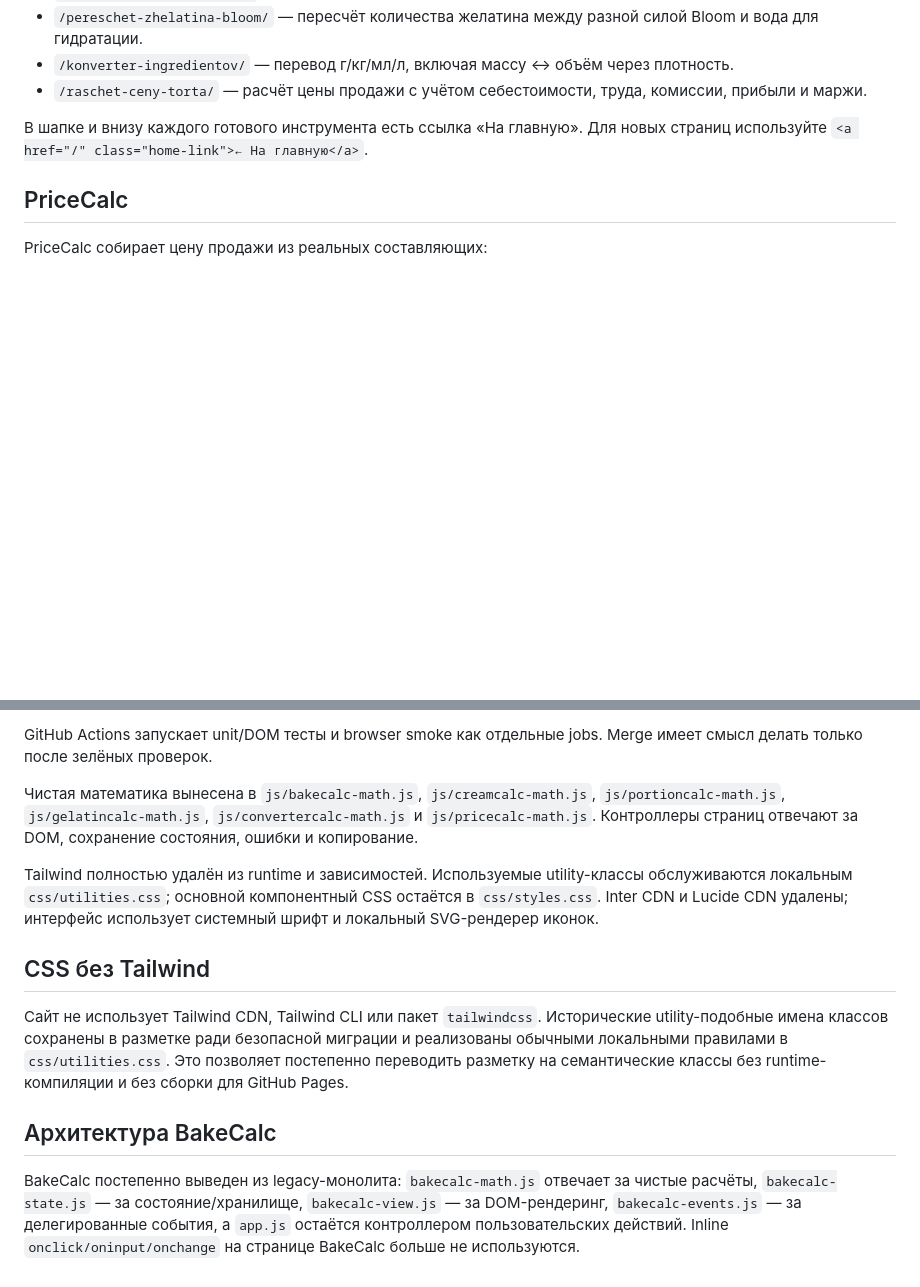
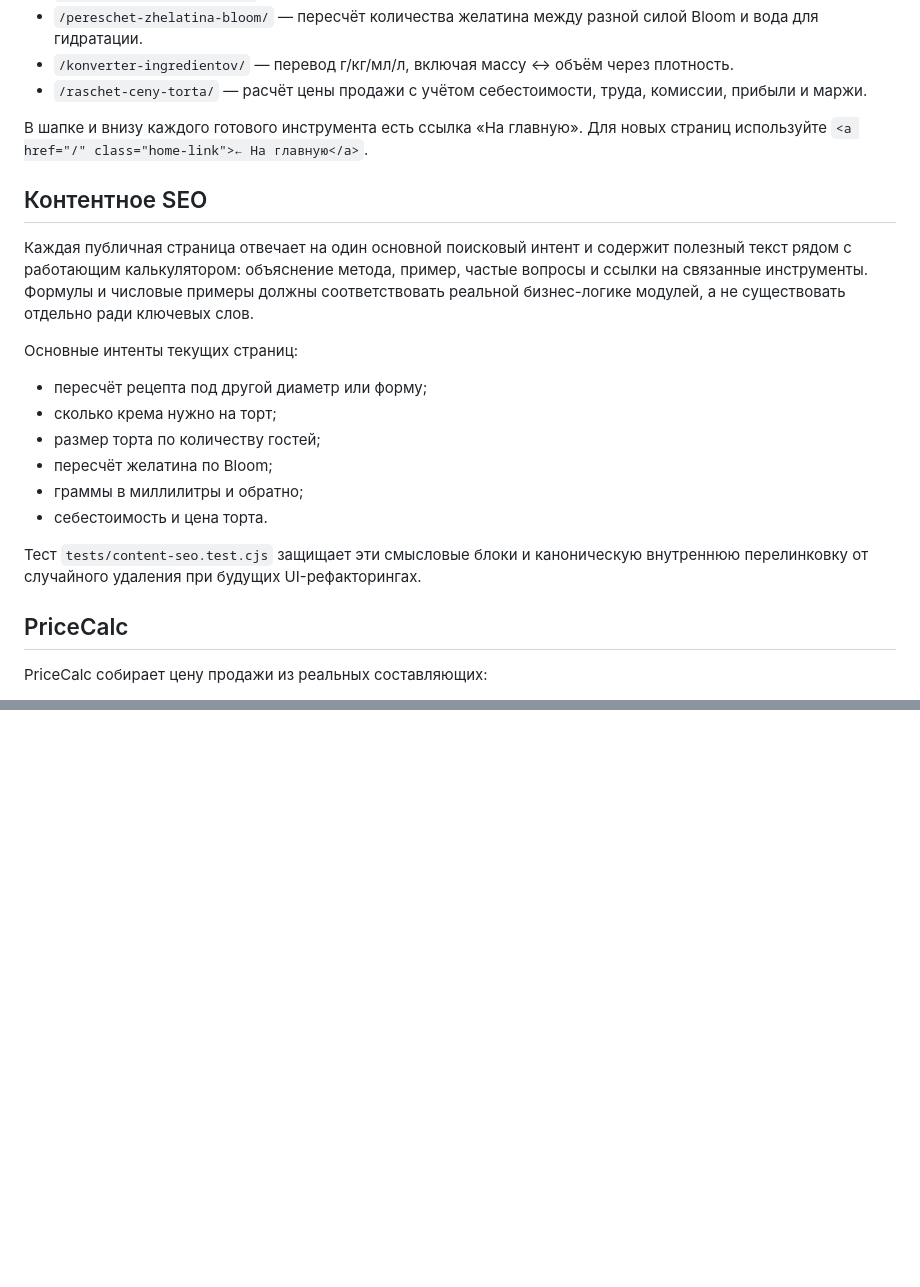
Before and after one commit to whil3true/baking_calc, a Markdown page: README.md, 2 parts joined by grey strips. GitHub-like rendering; blank space fills up the shorter version.

Commit message:
docs: document content SEO strategy

```diff
--- a/README.md
+++ b/README.md
@@ -13,6 +13,21 @@
 - `/raschet-ceny-torta/` — расчёт цены продажи с учётом себестоимости, труда, комиссии, прибыли и маржи.
 
 В шапке и внизу каждого готового инструмента есть ссылка «На главную». Для новых страниц используйте `<a href="/" class="home-link">← На главную</a>`.
+
+## Контентное SEO
+
+Каждая публичная страница отвечает на один основной поисковый интент и содержит полезный текст рядом с работающим калькулятором: объяснение метода, пример, частые вопросы и ссылки на связанные инструменты. Формулы и числовые примеры должны соответствовать реальной бизнес-логике модулей, а не существовать отдельно ради ключевых слов.
+
+Основные интенты текущих страниц:
+
+- пересчёт рецепта под другой диаметр или форму;
+- сколько крема нужно на торт;
+- размер торта по количеству гостей;
+- пересчёт желатина по Bloom;
+- граммы в миллилитры и обратно;
+- себестоимость и цена торта.
+
+Тест `tests/content-seo.test.cjs` защищает эти смысловые блоки и каноническую внутреннюю перелинковку от случайного удаления при будущих UI-рефакторингах.
 
 ## PriceCalc
 
@@ -159,15 +94,0 @@ node tests/browser-smoke.mjs
-GitHub Actions запускает unit/DOM тесты и browser smoke как отдельные jobs. Merge имеет смысл делать только после зелёных проверок.
-
-Чистая математика вынесена в `js/bakecalc-math.js`, `js/creamcalc-math.js`, `js/portioncalc-math.js`, `js/gelatincalc-math.js`, `js/convertercalc-math.js` и `js/pricecalc-math.js`. Контроллеры страниц отвечают за DOM, сохранение состояния, ошибки и копирование.
-
-Tailwind полностью удалён из runtime и зависимостей. Используемые utility-классы обслуживаются локальным `css/utilities.css`; основной компонентный CSS остаётся в `css/styles.css`. Inter CDN и Lucide CDN удалены; интерфейс использует системный шрифт и локальный SVG-рендерер иконок.
-
-
-## CSS без Tailwind
-
-Сайт не использует Tailwind CDN, Tailwind CLI или пакет `tailwindcss`. Исторические utility-подобные имена классов сохранены в разметке ради безопасной миграции и реализованы обычными локальными правилами в `css/utilities.css`. Это позволяет постепенно переводить разметку на семантические классы без runtime-компиляции и без сборки для GitHub Pages.
-
-
-## Архитектура BakeCalc
-
-BakeCalc постепенно выведен из legacy-монолита: `bakecalc-math.js` отвечает за чистые расчёты, `bakecalc-state.js` — за состояние/хранилище, `bakecalc-view.js` — за DOM-рендеринг, `bakecalc-events.js` — за делегированные события, а `app.js` остаётся контроллером пользовательских действий. Inline `onclick/oninput/onchange` на странице BakeCalc больше не используются.
```
Also changed, not shown: other parts of README.md (+0 -79 lines).
